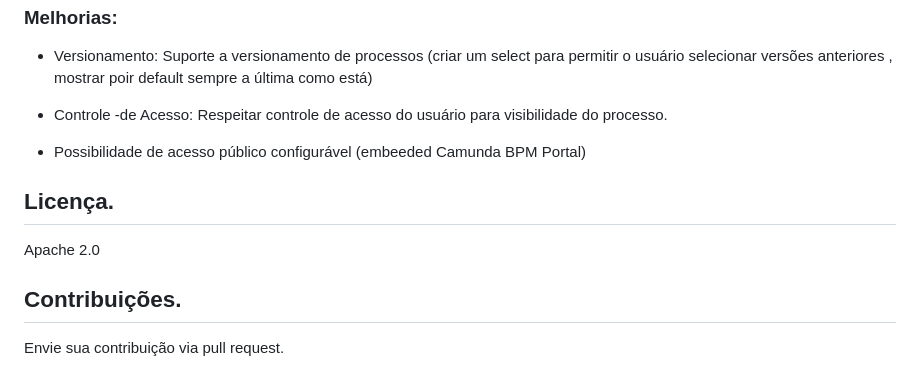
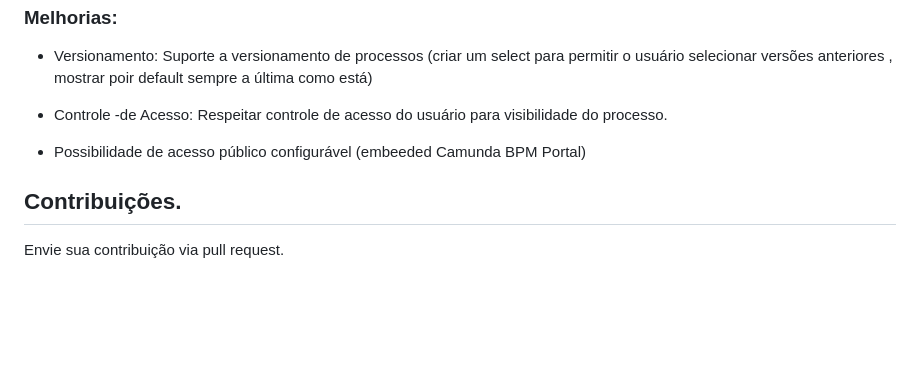
Before and after one commit to projeto-cade-unb/camunda-bpm-portal, a Markdown page: README.md, the part around the change. GitHub-like rendering; blank space fills up the shorter version.

```diff
--- a/README.md
+++ b/README.md
@@ -90,8 +90,5 @@ npm run buildPlugin
 
 * Possibilidade de acesso público configurável (embeeded Camunda BPM Portal)
 
-## Licença.
-Apache 2.0
-
 ## Contribuições.
  Envie sua contribuição via pull request.
```
